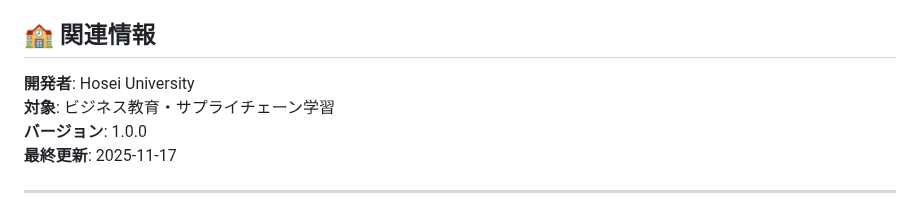
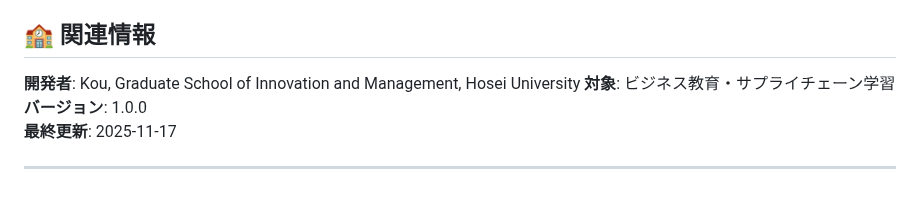
Before and after one commit to HIRASAKACHOU/beergame_housei, a Markdown page: README.md, the part around the change. Drawn GitHub-style.

```diff
--- a/README.md
+++ b/README.md
@@ -112,7 +112,7 @@ beergame_housei/
 
 ## 🏫 関連情報
 
-**開発者**: Hosei University
+**開発者**: Kou, Graduate School of Innovation and Management, Hosei University
 **対象**: ビジネス教育・サプライチェーン学習
 **バージョン**: 1.0.0
 **最終更新**: 2025-11-17
```
